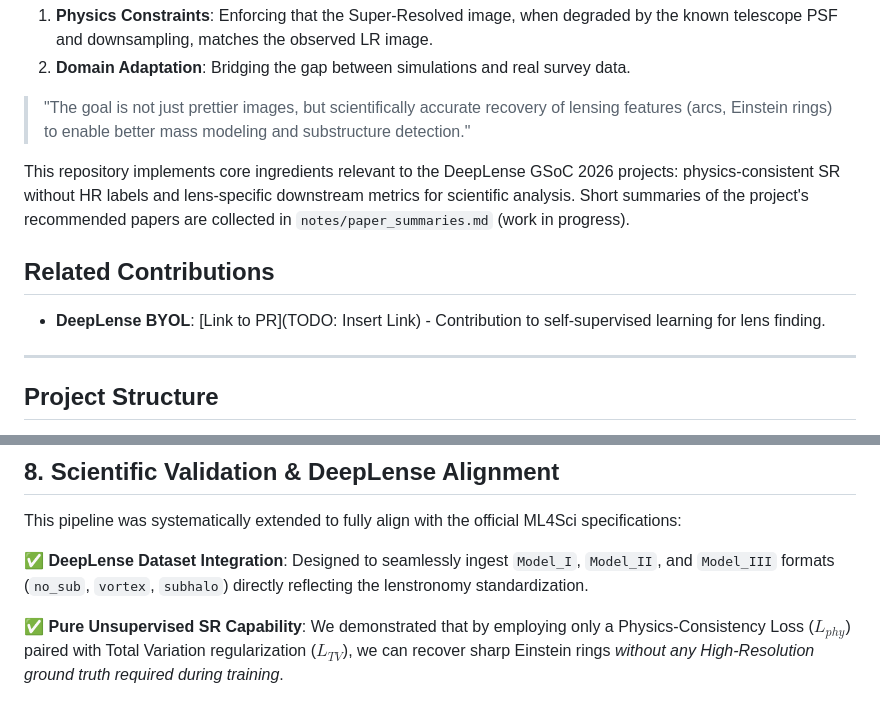
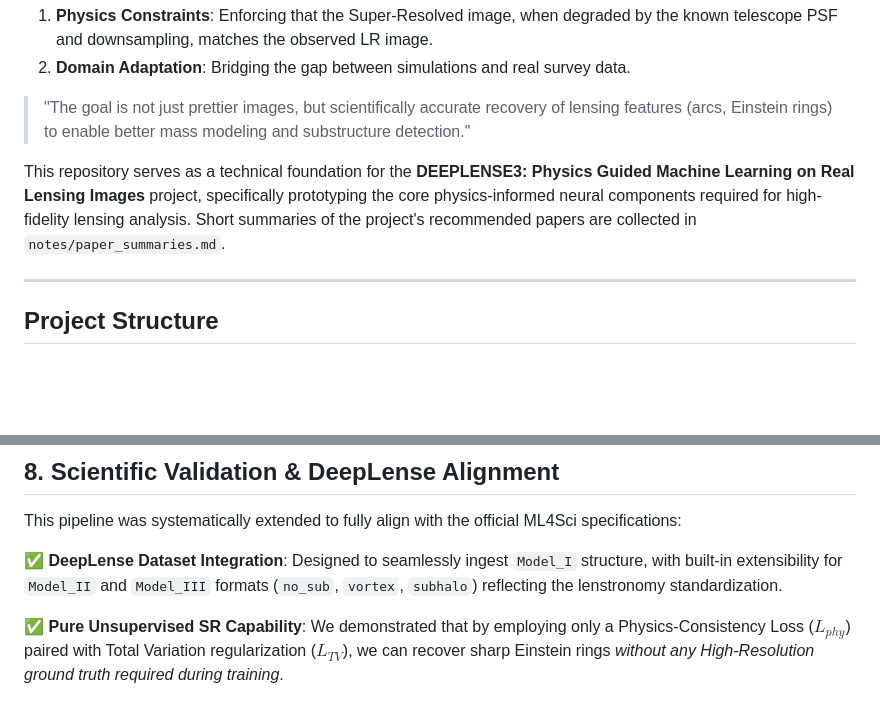
Before and after one commit to KanishqGandharv219/unsupervised-sr-sandbox, a Markdown page: Readme.md, 2 parts joined by grey strips. GitHub-like rendering; blank space fills up the shorter version.

Commit message:
docs: explicit alignment with DEEPLENSE3 project proposal

```diff
--- a/Readme.md
+++ b/Readme.md
@@ -21,10 +21,9 @@ This project implements a **Physics-Informed** approach:
 
 > "The goal is not just prettier images, but scientifically accurate recovery of lensing features (arcs, Einstein rings) to enable better mass modeling and substructure detection."
 
-This repository implements core ingredients relevant to the DeepLense GSoC 2026 projects: physics-consistent SR without HR labels and lens-specific downstream metrics for scientific analysis. Short summaries of the project's recommended papers are collected in `notes/paper_summaries.md` (work in progress).
+This repository serves as a technical foundation for the **DEEPLENSE3: Physics Guided Machine Learning on Real Lensing Images** project, specifically prototyping the core physics-informed neural components required for high-fidelity lensing analysis. Short summaries of the project's recommended papers are collected in `notes/paper_summaries.md`.
 
-## Related Contributions
-*   **DeepLense BYOL**: [Link to PR](TODO: Insert Link) - Contribution to self-supervised learning for lens finding.
+
 
 ---
 
@@ -219,7 +218,7 @@ We developed a fully vanilla HTML/CSS/JS frontend hosted via GitHub Pages to vis
 
 This pipeline was systematically extended to fully align with the official ML4Sci specifications:
 
-✅ **DeepLense Dataset Integration**: Designed to seamlessly ingest `Model_I`, `Model_II`, and `Model_III` formats (`no_sub`, `vortex`, `subhalo`) directly reflecting the lenstronomy standardization.
+✅ **DeepLense Dataset Integration**: Designed to seamlessly ingest `Model_I` structure, with built-in extensibility for `Model_II` and `Model_III` formats (`no_sub`, `vortex`, `subhalo`) reflecting the lenstronomy standardization.
 
 ✅ **Pure Unsupervised SR Capability**: We demonstrated that by employing only a Physics-Consistency Loss ($L_{phy}$) paired with Total Variation regularization ($L_{TV}$), we can recover sharp Einstein rings *without any High-Resolution ground truth required during training*.
 
```
Also changed, not shown: other parts of Readme.md (+1 -1 lines).
